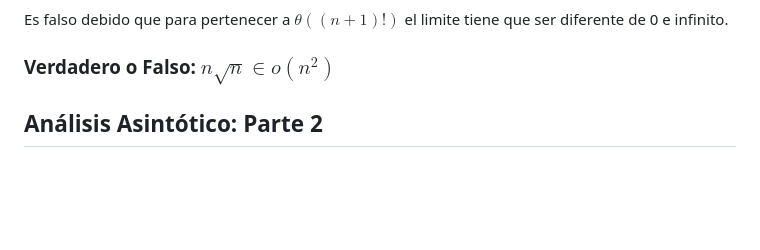
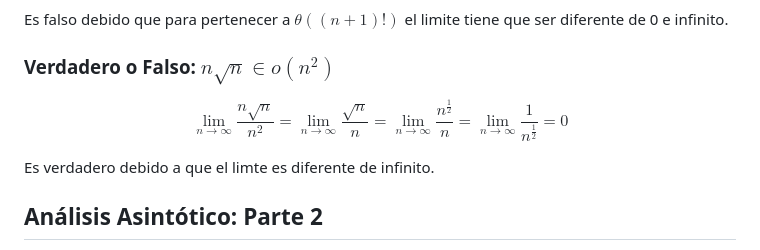
Before and after one commit to CharlesLakes/algortimos-y-complejidad, a Markdown page: Ayudantia 1/pauta.md, the part around the change. GitHub-like rendering; blank space fills up the shorter version.

Commit message:
ayudantia 1

```diff
--- a/Ayudantia 1/pauta.md
+++ b/Ayudantia 1/pauta.md
@@ -86,7 +86,14 @@ Es falso debido que para pertenecer a $\theta((n + 1)!)$ el limite tiene que ser
 
 ### Verdadero o Falso: $n\sqrt{n} \in o(n^2)$
 
+$$
+\lim_{n \to \infty} \frac{n\sqrt{n}}{n^2} =
+\lim_{n \to \infty} \frac{\sqrt{n}}{n} =
+\lim_{n \to \infty} \frac{n^{\frac{1}2{}}}{n} =
+\lim_{n \to \infty} \frac{1}{n^{\frac{1}{2}}} = 0
+$$
 
+Es verdadero debido a que el limte es diferente de infinito.
 
 ## Análisis Asintótico: Parte 2
 
```
